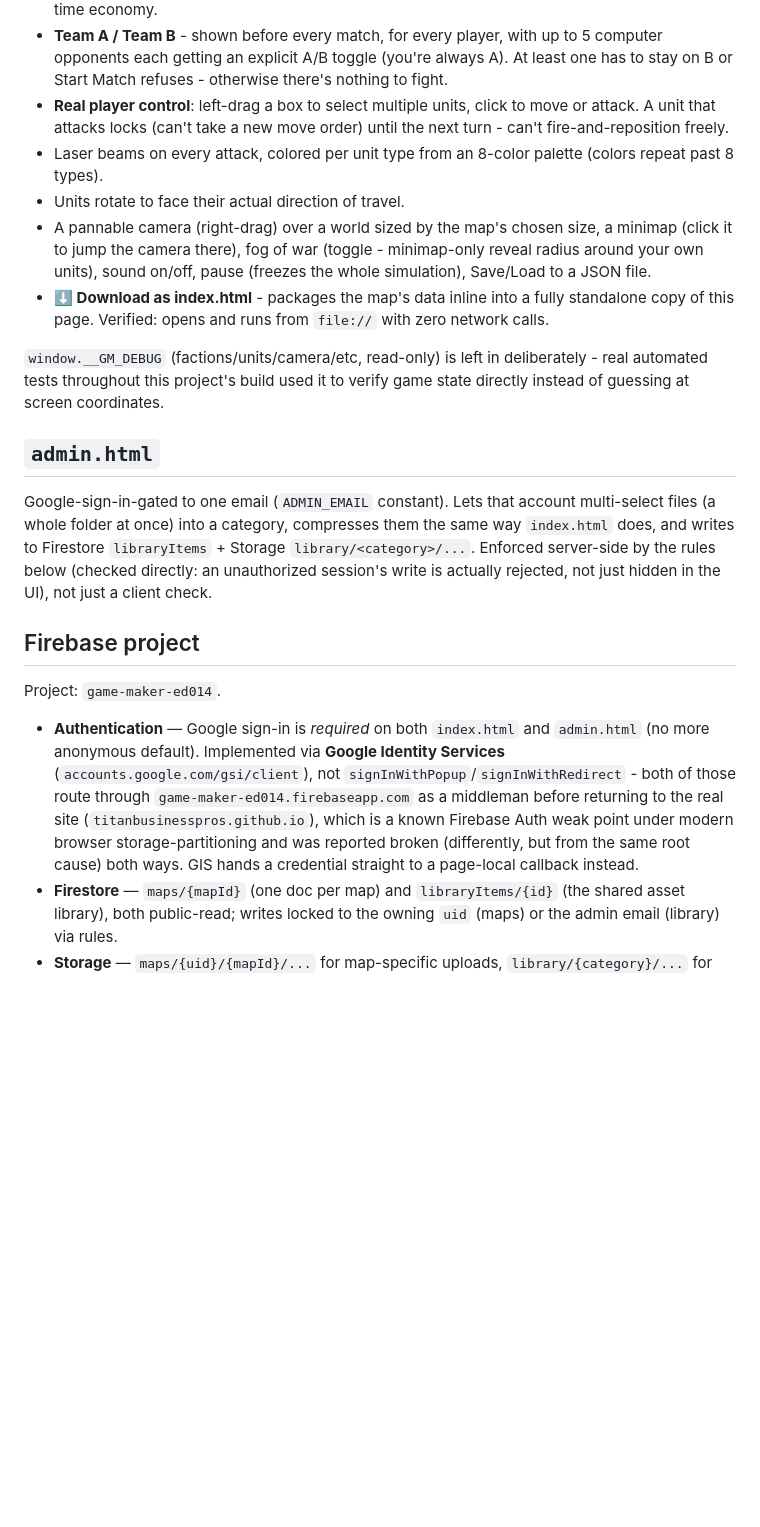
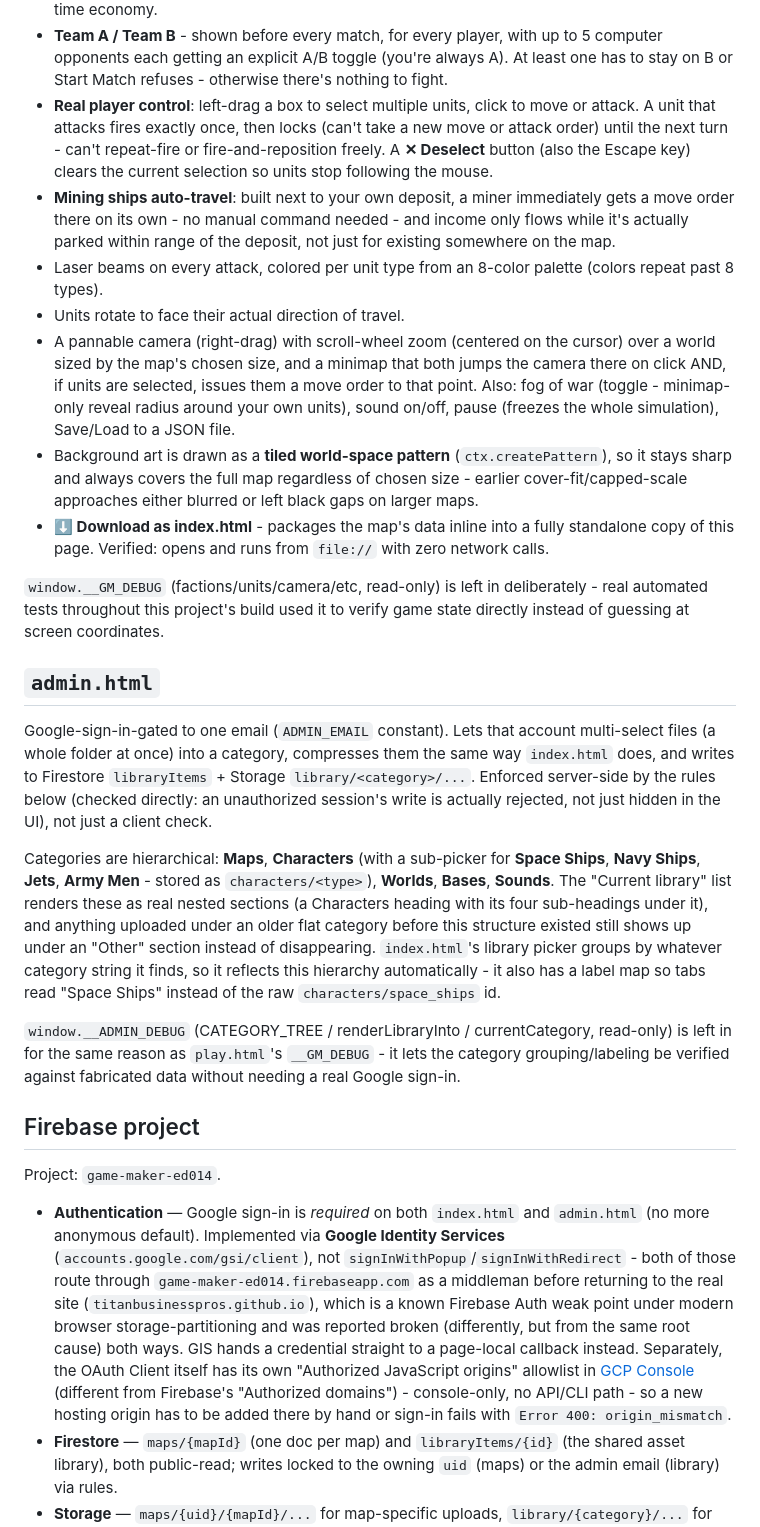
Before and after one commit to TitanBusinessPros/Game-Maker, a Markdown page: README.md, the part around the change. Rendered like a GitHub page; blank space fills up the shorter version.

Commit message:
Update README for this session's play.html/admin.html changes
Documents: attack-once-per-turn + Deselect button, miner auto-travel and
in-range-only income, scroll-wheel zoom + minimap move-selected-units,
the tiled world-space background fix, admin.html's hierarchical library
categories (Maps/Characters sub-types/Worlds/Bases/Sounds), the
__ADMIN_DEBUG hook, and the separate OAuth "Authorized JavaScript
origins" console setting that causes origin_mismatch.

Co-Authored-By: Claude Sonnet 5 <noreply@anthropic.com>
Claude-Session: https://claude.ai/code/session_01RgDo4pjvXyvQMkFCDxRbiE

```diff
--- a/README.md
+++ b/README.md
@@ -69,15 +69,28 @@ entirely by one map's saved data:
   always A). At least one has to stay on B or Start Match refuses -
   otherwise there's nothing to fight.
 - **Real player control**: left-drag a box to select multiple units,
-  click to move or attack. A unit that attacks locks (can't take a new
-  move order) until the next turn - can't fire-and-reposition freely.
+  click to move or attack. A unit that attacks fires exactly once, then
+  locks (can't take a new move or attack order) until the next turn -
+  can't repeat-fire or fire-and-reposition freely. A **✕ Deselect**
+  button (also the Escape key) clears the current selection so units stop
+  following the mouse.
+- **Mining ships auto-travel**: built next to your own deposit, a miner
+  immediately gets a move order there on its own - no manual command
+  needed - and income only flows while it's actually parked within range
+  of the deposit, not just for existing somewhere on the map.
 - Laser beams on every attack, colored per unit type from an 8-color
   palette (colors repeat past 8 types).
 - Units rotate to face their actual direction of travel.
-- A pannable camera (right-drag) over a world sized by the map's chosen
-  size, a minimap (click it to jump the camera there), fog of war
-  (toggle - minimap-only reveal radius around your own units), sound
-  on/off, pause (freezes the whole simulation), Save/Load to a JSON file.
+- A pannable camera (right-drag) with scroll-wheel zoom (centered on the
+  cursor) over a world sized by the map's chosen size, and a minimap that
+  both jumps the camera there on click AND, if units are selected, issues
+  them a move order to that point. Also: fog of war (toggle - minimap-only
+  reveal radius around your own units), sound on/off, pause (freezes the
+  whole simulation), Save/Load to a JSON file.
+- Background art is drawn as a **tiled world-space pattern**
+  (`ctx.createPattern`), so it stays sharp and always covers the full map
+  regardless of chosen size - earlier cover-fit/capped-scale approaches
+  either blurred or left black gaps on larger maps.
 - **⬇ Download as index.html** - packages the map's data inline into a
   fully standalone copy of this page. Verified: opens and runs from
   `file://` with zero network calls.
@@ -96,6 +109,22 @@ compresses them the same way `index.html` does, and writes to Firestore
 by the rules below (checked directly: an unauthorized session's write is
 actually rejected, not just hidden in the UI), not just a client check.
 
+Categories are hierarchical: **Maps**, **Characters** (with a sub-picker
+for **Space Ships**, **Navy Ships**, **Jets**, **Army Men** - stored as
+`characters/<type>`), **Worlds**, **Bases**, **Sounds**. The "Current
+library" list renders these as real nested sections (a Characters heading
+with its four sub-headings under it), and anything uploaded under an
+older flat category before this structure existed still shows up under
+an "Other" section instead of disappearing. `index.html`'s library picker
+groups by whatever category string it finds, so it reflects this
+hierarchy automatically - it also has a label map so tabs read
+"Space Ships" instead of the raw `characters/space_ships` id.
+
+`window.__ADMIN_DEBUG` (CATEGORY_TREE / renderLibraryInto / currentCategory,
+read-only) is left in for the same reason as `play.html`'s `__GM_DEBUG` -
+it lets the category grouping/labeling be verified against fabricated
+data without needing a real Google sign-in.
+
 ## Firebase project
 
 Project: `game-maker-ed014`.
@@ -109,6 +138,12 @@ Project: `game-maker-ed014`.
   Firebase Auth weak point under modern browser storage-partitioning and
   was reported broken (differently, but from the same root cause) both
   ways. GIS hands a credential straight to a page-local callback instead.
+  Separately, the OAuth Client itself has its own "Authorized JavaScript
+  origins" allowlist in
+  [GCP Console](https://console.cloud.google.com/apis/credentials?project=game-maker-ed014)
+  (different from Firebase's "Authorized domains") - console-only, no
+  API/CLI path - so a new hosting origin has to be added there by hand or
+  sign-in fails with `Error 400: origin_mismatch`.
 - **Firestore** — `maps/{mapId}` (one doc per map) and `libraryItems/{id}`
   (the shared asset library), both public-read; writes locked to the
   owning `uid` (maps) or the admin email (library) via rules.
```
